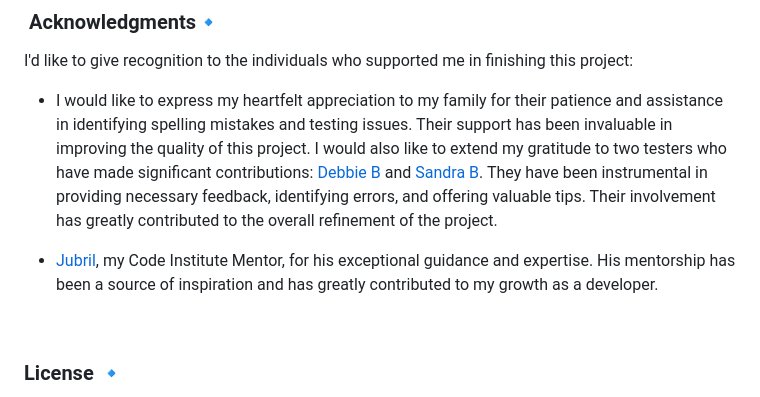
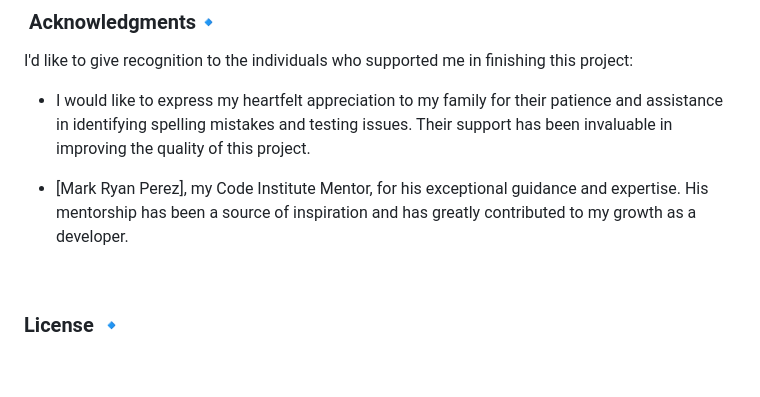
Before and after one commit to PolongDev/Learnify, a Markdown page: README.md, the part around the change printed below. GitHub-like rendering; blank space fills up the shorter version.

```diff
--- a/README.md
+++ b/README.md
@@ -319,9 +319,8 @@ The background image on the webbapplication was created by myself and the progra
 I'd like to give recognition to the individuals who supported me in finishing this project:
 
 * I would like to express my heartfelt appreciation to my family for their patience and assistance in identifying spelling mistakes and testing issues. Their support has been invaluable in improving the quality of this project.
-I would also like to extend my gratitude to two testers who have made significant contributions: [Debbie B](https://github.com/DebbieBergstrom) and [Sandra B](https://github.com/SandraBergstrom). They have been instrumental in providing necessary feedback, identifying errors, and offering valuable tips. Their involvement has greatly contributed to the overall refinement of the project.
 
-* [Jubril](https://github.com/Jubrillionaire), my Code Institute Mentor, for his exceptional guidance and expertise. His mentorship has been a source of inspiration and has greatly contributed to my growth as a developer.
+* [Mark Ryan Perez], my Code Institute Mentor, for his exceptional guidance and expertise. His mentorship has been a source of inspiration and has greatly contributed to my growth as a developer.
 
 &nbsp;
 ### **License** 🔹
```
Also changed, not shown: other parts of README.md (+1 -1 lines).
